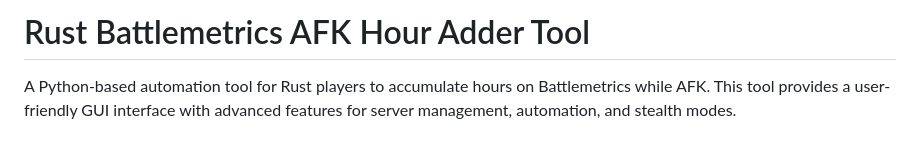
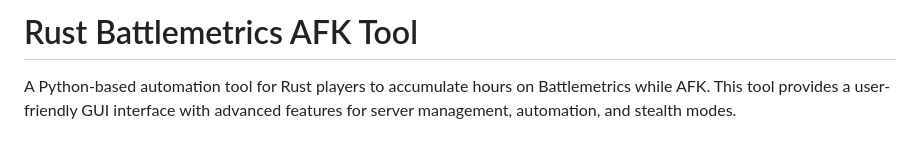
Before and after one commit to jlaiii/RUST-BM-AFK, a Markdown page: README.md, the part around the change. GitHub-like rendering.

```diff
--- a/README.md
+++ b/README.md
@@ -1,4 +1,4 @@
-# Rust Battlemetrics AFK Hour Adder Tool
+# Rust Battlemetrics AFK Tool
 
 A Python-based automation tool for Rust players to accumulate hours on Battlemetrics while AFK. This tool provides a user-friendly GUI interface with advanced features for server management, automation, and stealth modes.
 
```
